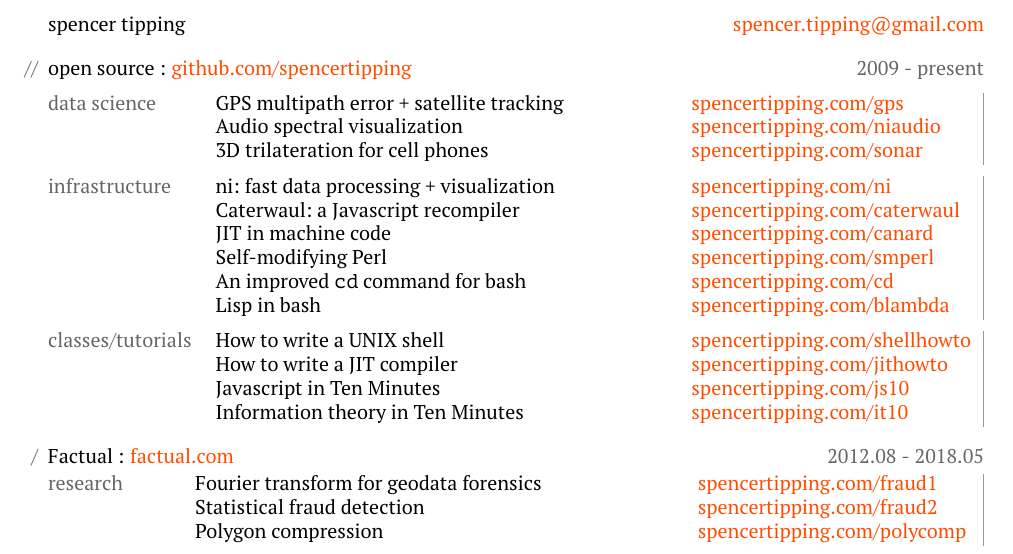
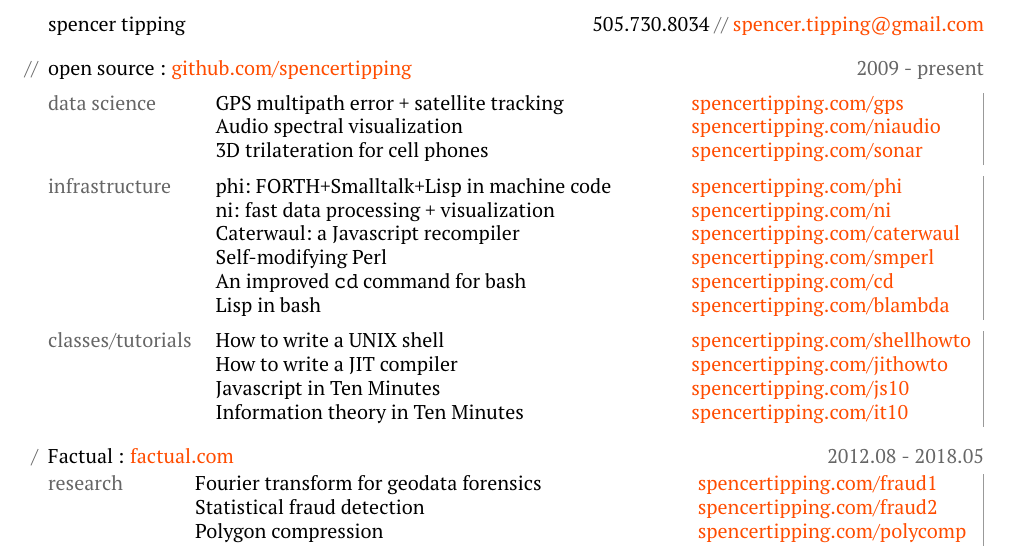
Before and after one commit to spencertipping/resume, a LaTeX CV (resume.tex): part of the page, cut so that both start at the same text. Compiled offline with pdfLaTeX.

Commit message:
Dockerized build, updated slightly, added phone number

```diff
--- a/resume.tex
+++ b/resume.tex
@@ -33,7 +33,7 @@
 
 \begin{document}
 
-spencer tipping \hfill\lnk{mailto:spencer.tipping@gmail.com}{spencer.tipping@gmail.com}
+spencer tipping \hfill505.730.8034 \gray{//} \lnk{mailto:spencer.tipping@gmail.com}{spencer.tipping@gmail.com}
 
 \currentjob{open source : \lnk{https://github.com/spencertipping}{github.com/spencertipping}}{2009 - present} \\
 \begin{tabularx}{\textwidth}{@{}llXl!{\grayrule}}
@@ -42,9 +42,9 @@ spencer tipping \hfill\lnk{mailto:spencer.tipping@gmail.com}{spencer.tipping@gma
   & Audio spectral visualization             & & \lnk{http://spencertipping.com/niaudio}{spencertipping.com/niaudio} \\
   & 3D trilateration for cell phones         & & \lnk{http://spencertipping.com/sonar}{spencertipping.com/sonar} \sbound \\
 \topic{infrastructure}
+  & phi:~FORTH+Smalltalk+Lisp in machine code& & \lnk{http://spencertipping.com/phi}{spencertipping.com/phi} \\
   & ni:~fast data processing + visualization & & \lnk{http://spencertipping.com/ni}{spencertipping.com/ni} \\
   & Caterwaul:~a Javascript recompiler       & & \lnk{http://spencertipping.com/caterwaul}{spencertipping.com/caterwaul} \\
-  & JIT in machine code                      & & \lnk{http://spencertipping.com/canard}{spencertipping.com/canard} \\
   & Self-modifying Perl                      & & \lnk{http://spencertipping.com/smperl}{spencertipping.com/smperl} \\
   & An improved {\tt cd} command for bash    & & \lnk{http://spencertipping.com/cd}{spencertipping.com/cd} \\
   & Lisp in bash                             & & \lnk{http://spencertipping.com/blambda}{spencertipping.com/blambda} \sbound \\
```
Also changed, not shown: README.md, resume.pdf, 2 other files.
